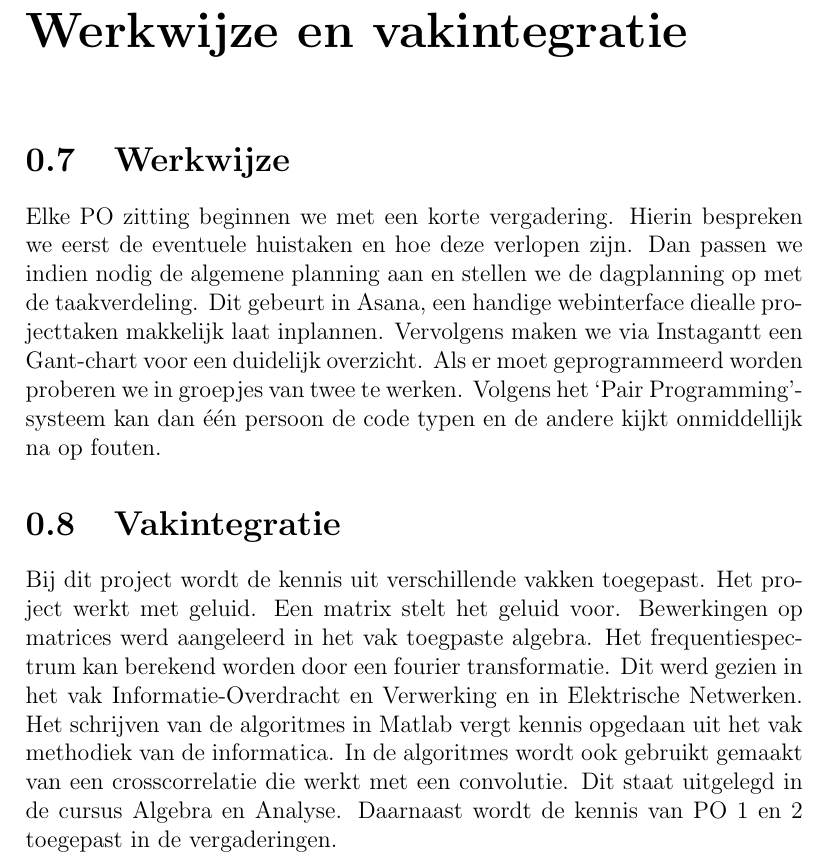
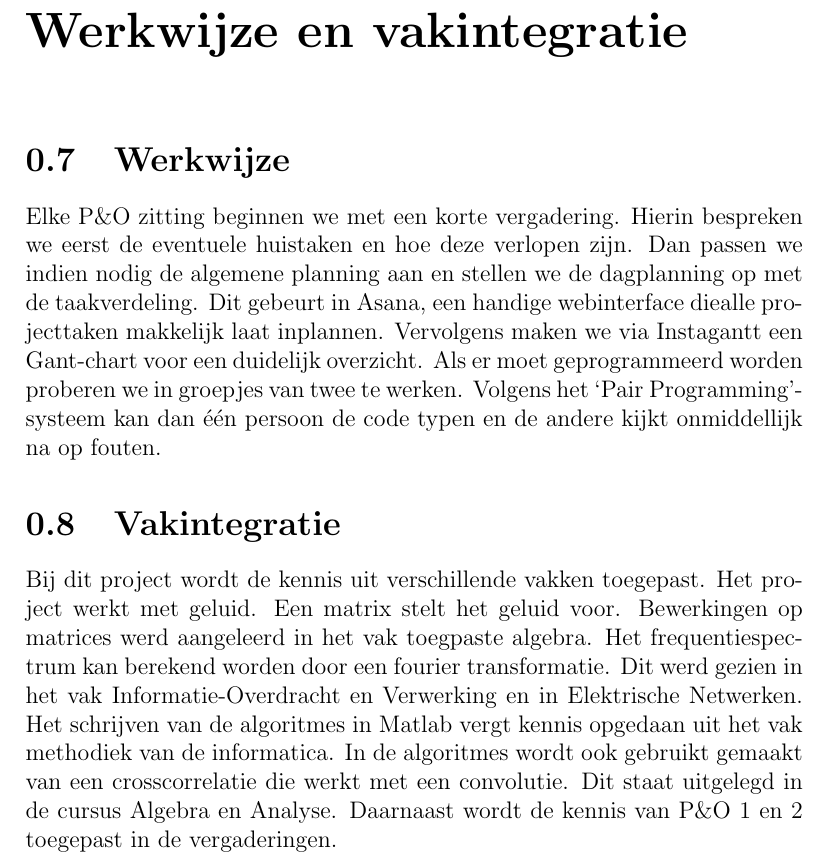
Before and after one commit to tfiers/PenO3_Time_Scaling_2013, a LaTeX document (Verslag/verslag.tex): part of page 11 of 15, cut so that both start at the same text. Compiled offline with pdfLaTeX.

Commit message:
Ampersands gebackslasht.

```diff
--- a/Verslag/verslag.tex
+++ b/Verslag/verslag.tex
@@ -137,11 +137,11 @@ In het implementeren van de voorgaande algoritmes werd steeds gebruikt gemaakt v
 \chapter*{Werkwijze en vakintegratie}
 \section{Werkwijze}
 
-Elke P&O zitting beginnen we met een korte vergadering. Hierin bespreken we eerst de eventuele huistaken en hoe deze verlopen zijn. Dan passen we indien nodig de  algemene planning aan en stellen we de dagplanning op met de taakverdeling. Dit gebeurt in Asana, een handige webinterface diealle projecttaken makkelijk laat inplannen. Vervolgens maken we via Instagantt een Gant-chart voor een duidelijk overzicht.
+Elke P\&O zitting beginnen we met een korte vergadering. Hierin bespreken we eerst de eventuele huistaken en hoe deze verlopen zijn. Dan passen we indien nodig de  algemene planning aan en stellen we de dagplanning op met de taakverdeling. Dit gebeurt in Asana, een handige webinterface diealle projecttaken makkelijk laat inplannen. Vervolgens maken we via Instagantt een Gant-chart voor een duidelijk overzicht.
 Als er moet geprogrammeerd worden proberen we in groepjes van twee te werken. Volgens het ‘Pair Programming’-systeem kan dan één persoon de code typen en de andere kijkt onmiddellijk na op fouten.
 \section{Vakintegratie}
 
-Bij dit project wordt de kennis uit verschillende vakken toegepast. Het project werkt met geluid. Een matrix stelt het geluid voor. Bewerkingen op matrices werd aangeleerd in het vak toegpaste algebra. Het frequentiespectrum kan berekend worden door een fourier transformatie. Dit werd gezien in het vak Informatie-Overdracht en Verwerking en in Elektrische Netwerken. Het schrijven van de algoritmes in Matlab vergt kennis opgedaan uit het vak methodiek van de informatica. In de algoritmes wordt ook gebruikt gemaakt van een crosscorrelatie die werkt met een convolutie. Dit staat uitgelegd in de cursus Algebra en Analyse. Daarnaast wordt de kennis van P&O 1 en 2 toegepast in de vergaderingen.
+Bij dit project wordt de kennis uit verschillende vakken toegepast. Het project werkt met geluid. Een matrix stelt het geluid voor. Bewerkingen op matrices werd aangeleerd in het vak toegpaste algebra. Het frequentiespectrum kan berekend worden door een fourier transformatie. Dit werd gezien in het vak Informatie-Overdracht en Verwerking en in Elektrische Netwerken. Het schrijven van de algoritmes in Matlab vergt kennis opgedaan uit het vak methodiek van de informatica. In de algoritmes wordt ook gebruikt gemaakt van een crosscorrelatie die werkt met een convolutie. Dit staat uitgelegd in de cursus Algebra en Analyse. Daarnaast wordt de kennis van P\&O 1 en 2 toegepast in de vergaderingen.
 
 \chapter*{Besluit}
 
```
Also changed, not shown: 1 other file.
